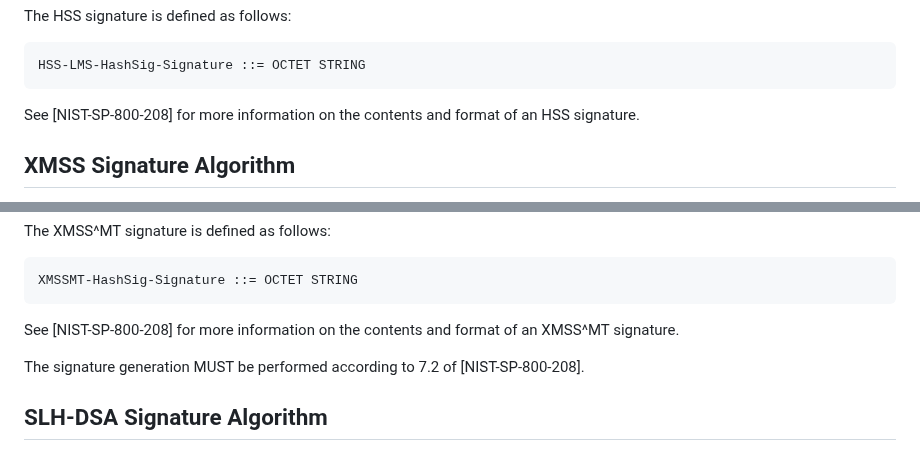
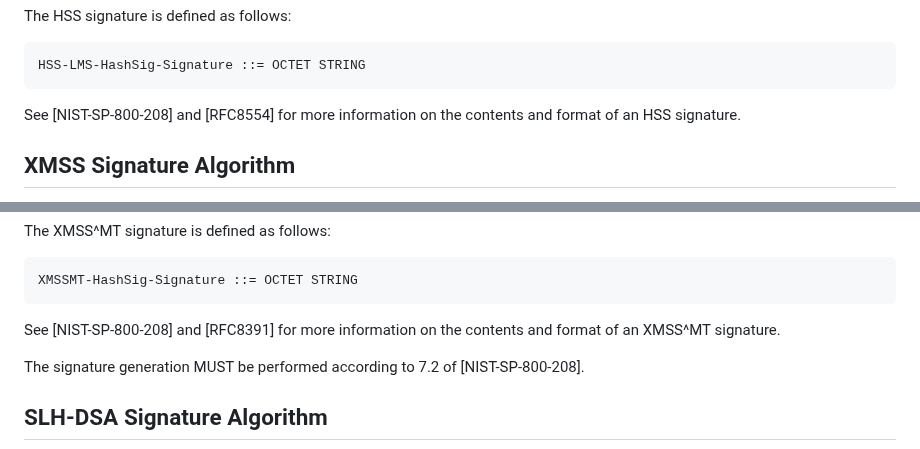
Before and after one commit to x509-hbs/draft-gazdag-x509-hash-sigs, a Markdown page: draft-gazdag-x509-hash-sigs.md, 2 parts joined by grey strips. Rendered like a GitHub page.

Commit message:
Cleaned up some references

```diff
--- a/draft-gazdag-x509-hash-sigs.md
+++ b/draft-gazdag-x509-hash-sigs.md
@@ -401,8 +401,8 @@ The HSS signature is defined as follows:
 
     HSS-LMS-HashSig-Signature ::= OCTET STRING
 
-See [NIST-SP-800-208] for more information on the contents and format of an HSS
-signature.
+See [NIST-SP-800-208] and [RFC8554] for more information on the contents and
+format of an HSS signature.
 
 ## XMSS Signature Algorithm
 
@@ -440,8 +440,8 @@ The XMSS^MT signature is defined as follows:
 
     XMSSMT-HashSig-Signature ::= OCTET STRING
 
-See [NIST-SP-800-208] for more information on the contents and format of an
-XMSS^MT signature.
+See [NIST-SP-800-208] and [RFC8391] for more information on the contents and
+format of an XMSS^MT signature.
 
 The signature generation MUST be performed according to 7.2 of
 [NIST-SP-800-208].
```
